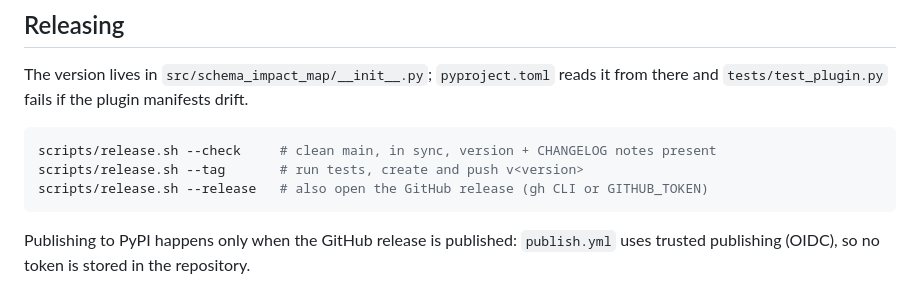
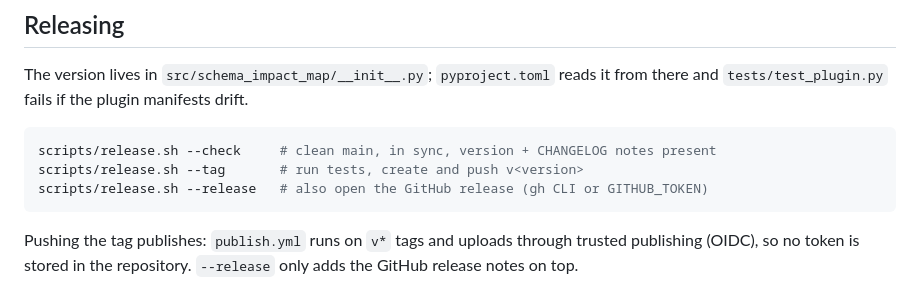
Before and after one commit to sunzhongding/schema-impact-map, a Markdown page: CONTRIBUTING.md, the part around the change. Drawn GitHub-style.

Commit message:
docs: demo GIF, social preview, publish on tag pushes
- docs/demo.gif: 8s loop that starts on the full impact map, zooms into the
  changed column and pulses it while the impacted columns and SQL stay red
- docs/social-preview.png: 1280x640 card for the repository social preview
- docs/map.png is gone; the GIF replaces it at the top of the README
- publish.yml now runs on `v*` tag pushes instead of a published release, so
  `scripts/release.sh --tag` is enough to ship; the GitHub release only adds
  the notes

````diff
--- a/CONTRIBUTING.md
+++ b/CONTRIBUTING.md
@@ -46,5 +46,6 @@ scripts/release.sh --tag       # run tests, create and push v<version>
 scripts/release.sh --release   # also open the GitHub release (gh CLI or GITHUB_TOKEN)
 ```
 
-Publishing to PyPI happens only when the GitHub release is published: `publish.yml` uses
-trusted publishing (OIDC), so no token is stored in the repository.
+Pushing the tag publishes: `publish.yml` runs on `v*` tags and uploads through trusted
+publishing (OIDC), so no token is stored in the repository. `--release` only adds the GitHub
+release notes on top.
````
Also changed, not shown: README.md (+1 -1 lines), docs/map.png (deleted), docs/social-preview.png (added), 3 other files.
